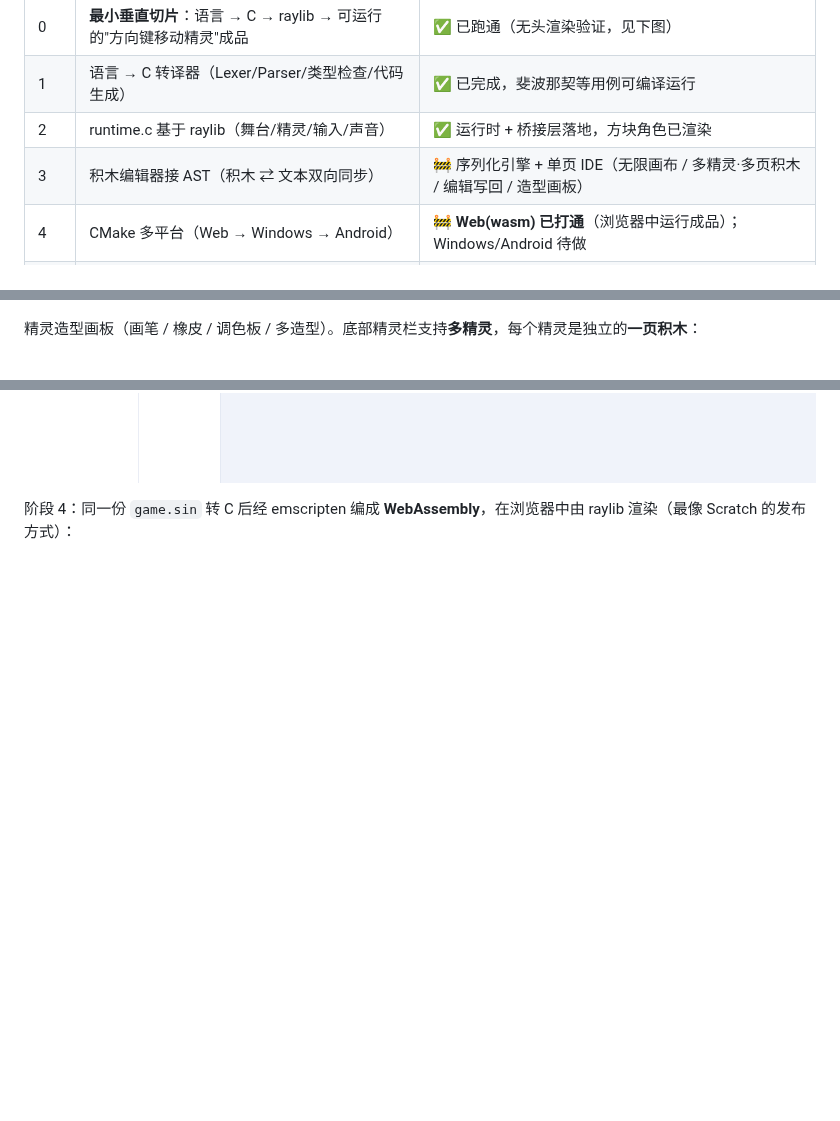
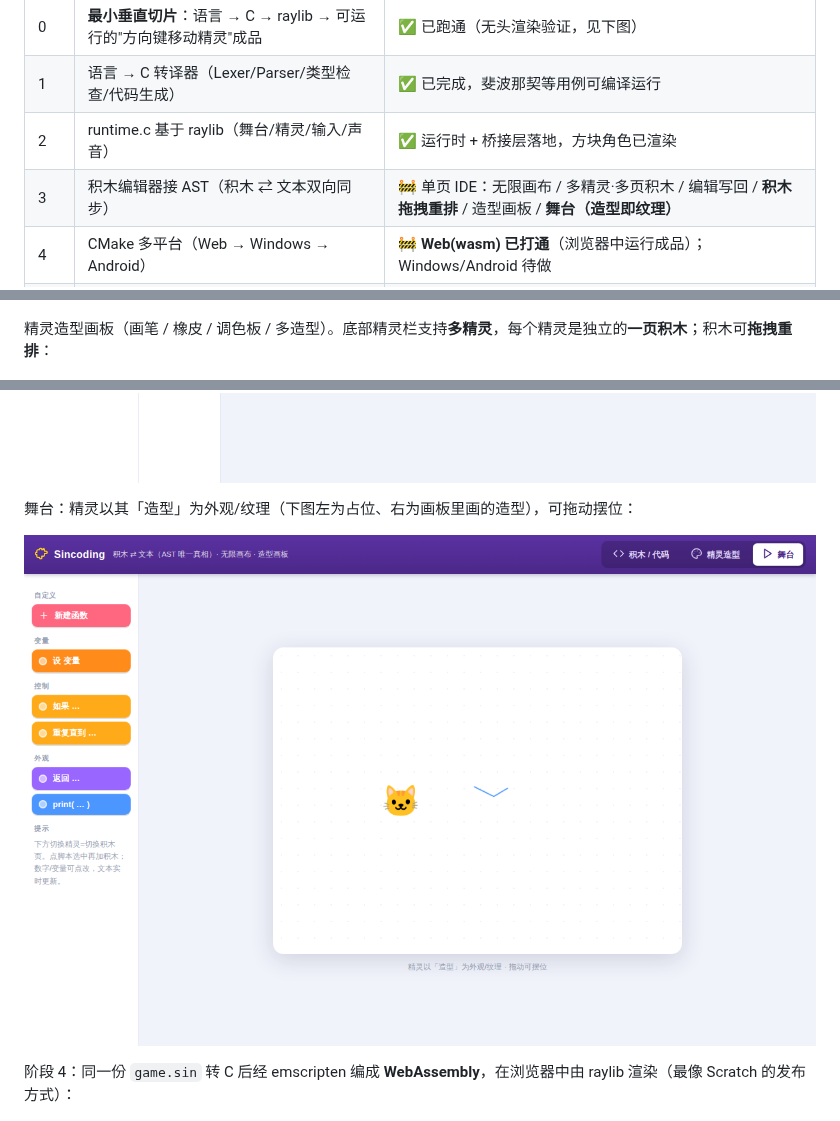
Before and after one commit to ohno1007/Sincoding, a Markdown page: README.md, 3 parts joined by grey strips. Drawn GitHub-style; pictures changed too: docs/images/stage3_stage.png (added); blank space fills up the shorter version.

```diff
--- a/README.md
+++ b/README.md
@@ -18,7 +18,7 @@
 | 0 | **最小垂直切片**：语言 → C → raylib → 可运行的"方向键移动精灵"成品 | ✅ 已跑通（无头渲染验证，见下图） |
 | 1 | 语言 → C 转译器（Lexer/Parser/类型检查/代码生成） | ✅ 已完成，斐波那契等用例可编译运行 |
 | 2 | runtime.c 基于 raylib（舞台/精灵/输入/声音） | ✅ 运行时 + 桥接层落地，方块角色已渲染 |
-| 3 | 积木编辑器接 AST（积木 ⇄ 文本双向同步） | 🚧 序列化引擎 + 单页 IDE（无限画布 / 多精灵·多页积木 / 编辑写回 / 造型画板）|
+| 3 | 积木编辑器接 AST（积木 ⇄ 文本双向同步） | 🚧 单页 IDE：无限画布 / 多精灵·多页积木 / 编辑写回 / **积木拖拽重排** / 造型画板 / **舞台（造型即纹理）**|
 | 4 | CMake 多平台（Web → Windows → Android） | 🚧 **Web(wasm) 已打通**（浏览器中运行成品）；Windows/Android 待做 |
 | 5 | JSON 桥接外部 ELF（静态 + 动态） | ✅ 静态链接 + 动态 dlopen/dlsym 均打通（含三层类型映射） |
 
@@ -32,9 +32,13 @@
 
 ![阶段3 IDE](docs/images/stage3_ide.png)
 
-精灵造型画板（画笔 / 橡皮 / 调色板 / 多造型）。底部精灵栏支持**多精灵**，每个精灵是独立的**一页积木**：
+精灵造型画板（画笔 / 橡皮 / 调色板 / 多造型）。底部精灵栏支持**多精灵**，每个精灵是独立的**一页积木**；积木可**拖拽重排**：
 
 ![阶段3 造型画板](docs/images/stage3_costume.png)
+
+舞台：精灵以其「造型」为外观/纹理（下图左为占位、右为画板里画的造型），可拖动摆位：
+
+![阶段3 舞台](docs/images/stage3_stage.png)
 
 阶段 4：同一份 `game.sin` 转 C 后经 emscripten 编成 **WebAssembly**，在浏览器中由 raylib 渲染（最像 Scratch 的发布方式）：
 
```
Also changed, not shown: editor/README.md (+2 -0 lines), 4 other files.
